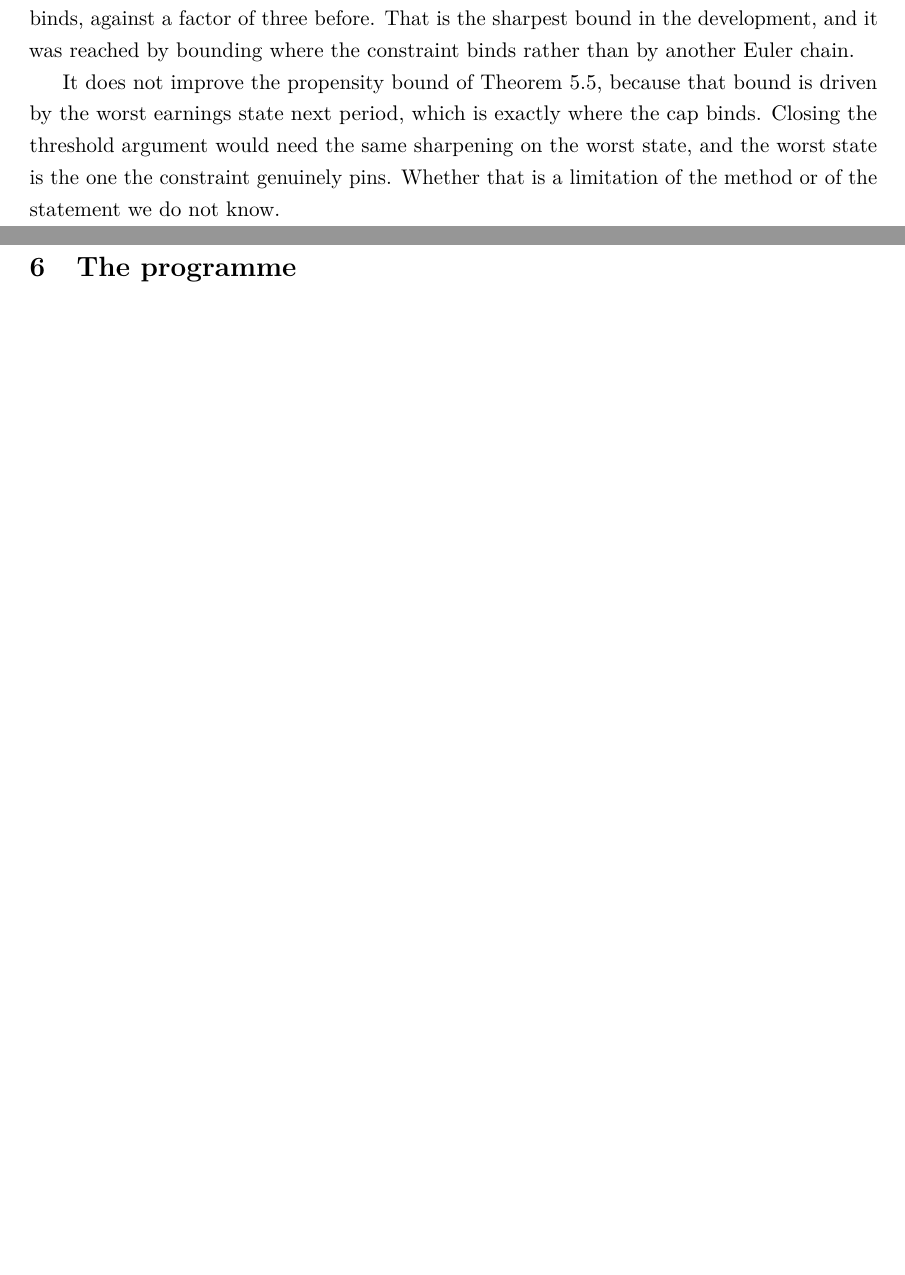
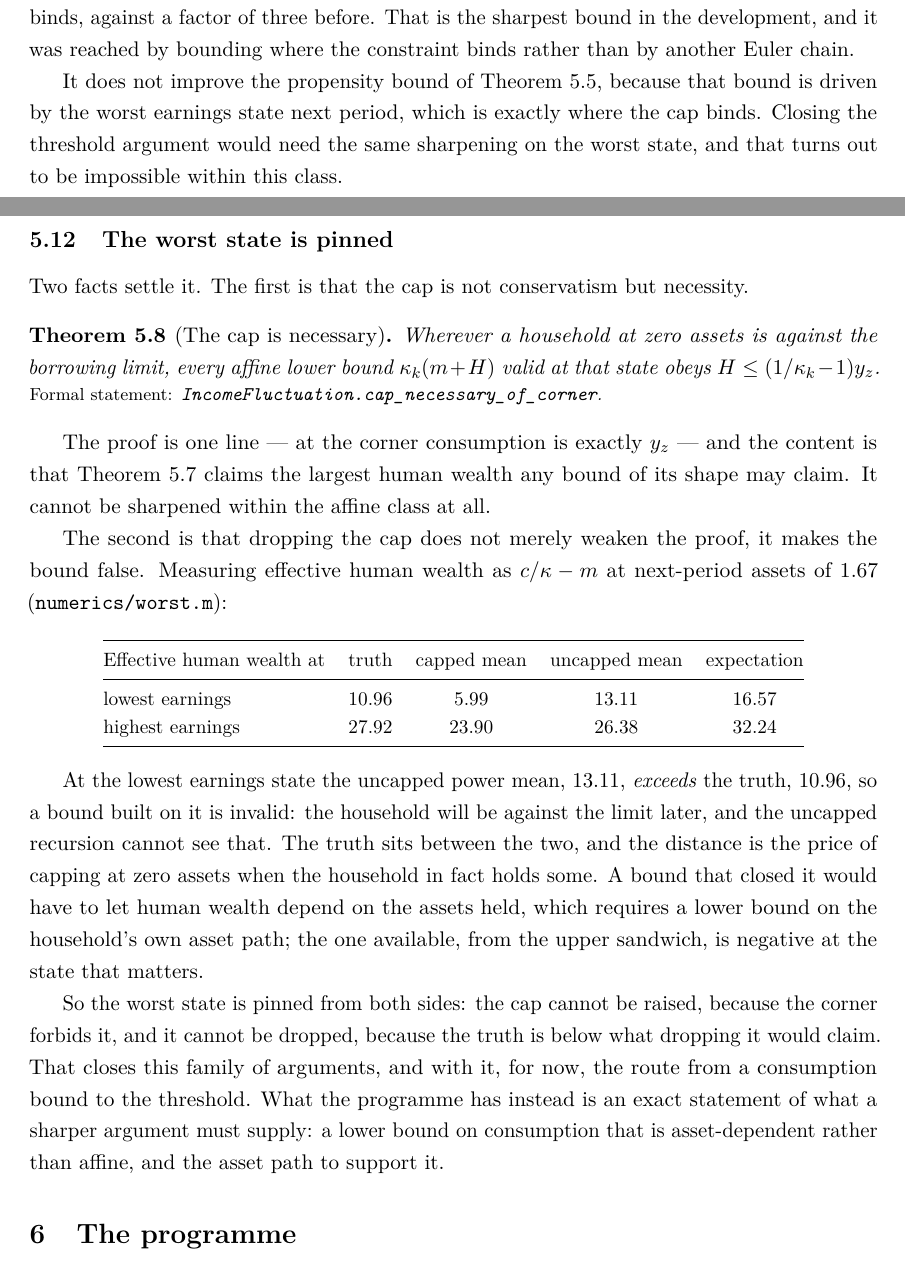
Before and after one commit to LeanEconomics/LeanEconomics, a LaTeX paper (WriteUpOLG/main.tex, which reads WriteUpOLG/sections/theorem1.tex): two parts of pages 18 and 19 of 22 before the commit and two parts of pages 18 and 19 of 23 after it, joined at a grey line, cut so that both start at the same text, the shorter picture padded with empty space. Compiled offline with pdfLaTeX.

Commit message:
Write up the pinning of the worst earnings state
The Lean theorem and the numbers landed in the previous commit; this adds the section that states
them: the cap cannot be raised, because the corner forbids it, and it cannot be dropped, because
the uncapped mean exceeds the truth at the lowest earnings state.

Co-Authored-By: Claude Opus 5 <noreply@anthropic.com>

```diff
--- a/WriteUpOLG/sections/theorem1.tex
+++ b/WriteUpOLG/sections/theorem1.tex
@@ -498,6 +498,50 @@ bounding where the constraint binds rather than by another Euler chain.
 
 It does not improve the propensity bound of Theorem~\ref{thm:mpc}, because that bound is driven by
 the worst earnings state next period, which is exactly where the cap binds. Closing the threshold
-argument would need the same sharpening on the worst state, and the worst state is the one the
-constraint genuinely pins. Whether that is a limitation of the method or of the statement we do
-not know.
+argument would need the same sharpening on the worst state, and that turns out to be impossible
+within this class.
+
+\subsection{The worst state is pinned}
+
+Two facts settle it. The first is that the cap is not conservatism but necessity.
+
+\begin{theorem}[The cap is necessary]\label{thm:cap}
+Wherever a household at zero assets is against the borrowing limit, every affine lower bound
+$\kappa_k(m+H)$ valid at that state obeys $H\le(1/\kappa_k-1)y_z$.
+\formal{IncomeFluctuation.cap\_necessary\_of\_corner}
+\end{theorem}
+
+The proof is one line --- at the corner consumption is exactly $y_z$ --- and the content is that
+Theorem~\ref{thm:incidence} claims the largest human wealth any bound of its shape may claim. It
+cannot be sharpened within the affine class at all.
+
+The second is that dropping the cap does not merely weaken the proof, it makes the bound false.
+Measuring effective human wealth as $c/\kappa-m$ at next-period assets of $1.67$
+(\texttt{numerics/worst.m}):
+
+\begingroup\small
+\begin{center}
+\begin{tabular}{@{}lcccc@{}}
+\toprule
+Effective human wealth at & truth & capped mean & uncapped mean & expectation\\
+\midrule
+lowest earnings & $10.96$ & $5.99$ & $13.11$ & $16.57$\\
+highest earnings & $27.92$ & $23.90$ & $26.38$ & $32.24$\\
+\bottomrule
+\end{tabular}
+\end{center}
+\endgroup
+
+At the lowest earnings state the uncapped power mean, $13.11$, \emph{exceeds} the truth, $10.96$,
+so a bound built on it is invalid: the household will be against the limit later, and the uncapped
+recursion cannot see that. The truth sits between the two, and the distance is the price of
+capping at zero assets when the household in fact holds some. A bound that closed it would have to
+let human wealth depend on the assets held, which requires a lower bound on the household's own
+asset path; the one available, from the upper sandwich, is negative at the state that matters.
+
+So the worst state is pinned from both sides: the cap cannot be raised, because the corner forbids
+it, and it cannot be dropped, because the truth is below what dropping it would claim. That closes
+this family of arguments, and with it, for now, the route from a consumption bound to the
+threshold. What the programme has instead is an exact statement of what a sharper argument must
+supply: a lower bound on consumption that is asset-dependent rather than affine, and the asset
+path to support it.
```
Also changed, not shown: WriteUpOLG/sections/appendix_index.tex (+1 -0 lines), WriteUpOLG/main.pdf.
